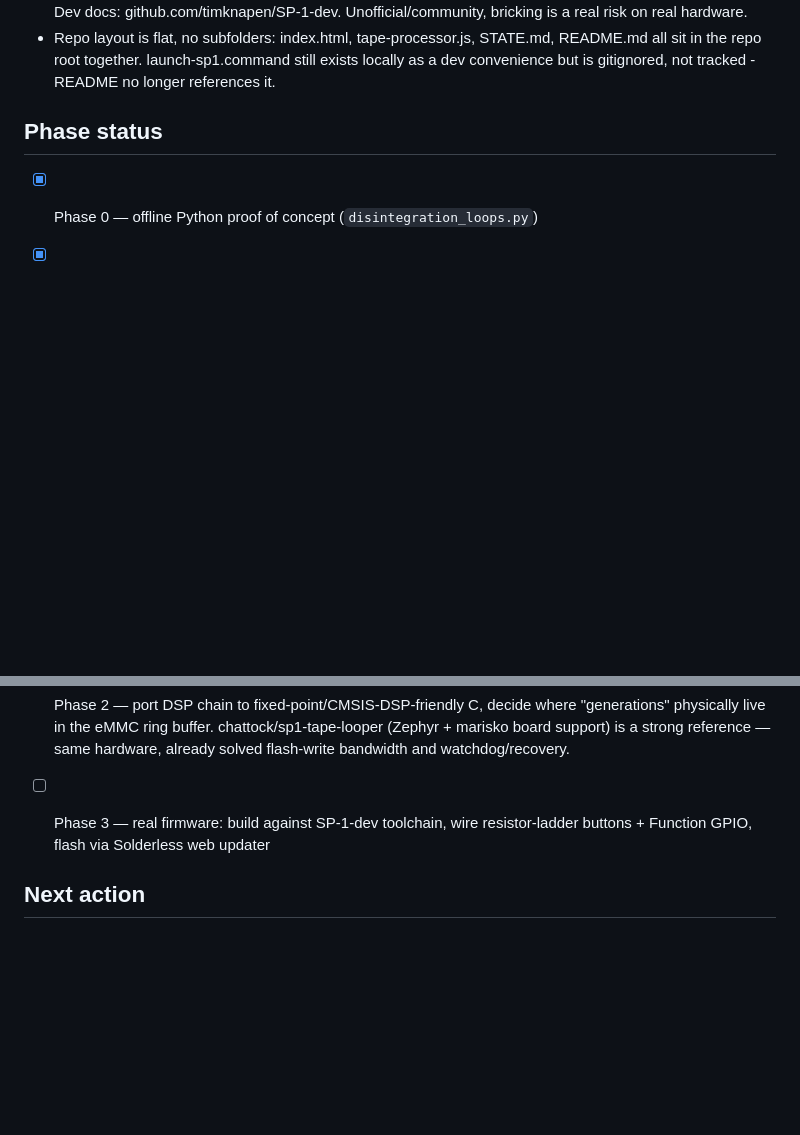
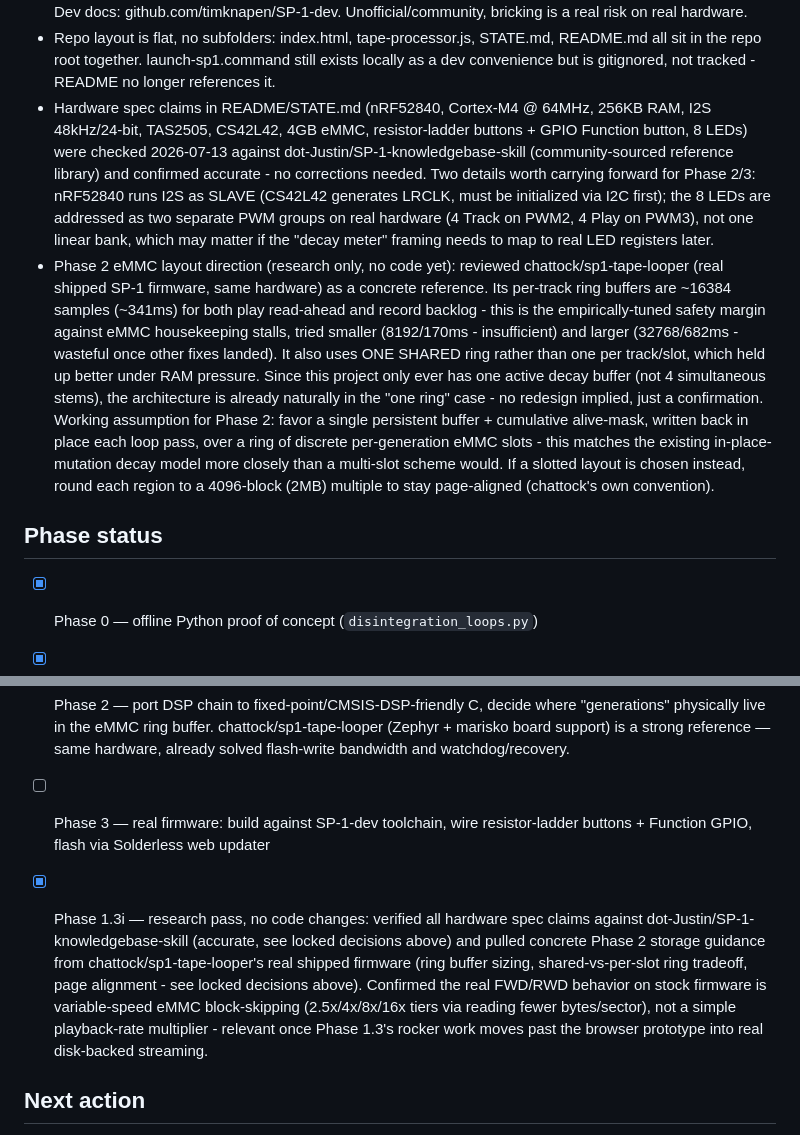
Before and after one commit to CraigDamlo/SP-1-Disintegration, a Markdown page: STATE.md, 2 parts joined by grey strips. Drawn GitHub-style; blank space fills up the shorter version.

Commit message:
Cleanup pass: log Phase 1.3i research findings (hardware verification + Phase 2 eMMC direction)
Verified all hardware specs against dot-Justin/SP-1-knowledgebase-skill; confirmed accurate. Flagged two carry-forward details for Phase 2/3: nRF52840 runs I2S as slave (CS42L42 generates LRCLK), and the 8 LEDs are two separate PWM groups on real hardware (4 Track/PWM2, 4 Play/PWM3), not one linear bank.
Pulled concrete Phase 2 storage guidance from chattock/sp1-tape-looper's shipped firmware: ~341ms ring buffers (empirically tuned), one shared ring beats per-slot rings under RAM pressure, 4096-block/2MB page alignment if slotted regions are used.
Working assumption for Phase 2: a single persistent buffer + cumulative alive-mask written back in place fits this project's existing decay model better than a multi-slot eMMC ring.
Confirmed real FWD/RWD behavior is variable-speed eMMC block-skipping (2.5x/4x/8x/16x), not a simple rate multiplier — relevant once Phase 1.3's rocker work moves past the browser prototype.
No functional/code changes. STATE.md only.

```diff
--- a/STATE.md
+++ b/STATE.md
@@ -36,6 +36,33 @@ nRF52840 dev board), eventually aiming at real SP-1 firmware.
   STATE.md, README.md all sit in the repo root together.
   launch-sp1.command still exists locally as a dev convenience but is
   gitignored, not tracked - README no longer references it.
+- Hardware spec claims in README/STATE.md (nRF52840, Cortex-M4 @ 64MHz,
+  256KB RAM, I2S 48kHz/24-bit, TAS2505, CS42L42, 4GB eMMC, resistor-ladder
+  buttons + GPIO Function button, 8 LEDs) were checked 2026-07-13 against
+  dot-Justin/SP-1-knowledgebase-skill (community-sourced reference library)
+  and confirmed accurate - no corrections needed. Two details worth
+  carrying forward for Phase 2/3: nRF52840 runs I2S as SLAVE (CS42L42
+  generates LRCLK, must be initialized via I2C first); the 8 LEDs are
+  addressed as two separate PWM groups on real hardware (4 Track on PWM2,
+  4 Play on PWM3), not one linear bank, which may matter if the "decay
+  meter" framing needs to map to real LED registers later.
+- Phase 2 eMMC layout direction (research only, no code yet): reviewed
+  chattock/sp1-tape-looper (real shipped SP-1 firmware, same hardware) as
+  a concrete reference. Its per-track ring buffers are ~16384 samples
+  (~341ms) for both play read-ahead and record backlog - this is the
+  empirically-tuned safety margin against eMMC housekeeping stalls, tried
+  smaller (8192/170ms - insufficient) and larger (32768/682ms - wasteful
+  once other fixes landed). It also uses ONE SHARED ring rather than one
+  per track/slot, which held up better under RAM pressure. Since this
+  project only ever has one active decay buffer (not 4 simultaneous
+  stems), the architecture is already naturally in the "one ring" case -
+  no redesign implied, just a confirmation. Working assumption for
+  Phase 2: favor a single persistent buffer + cumulative alive-mask,
+  written back in place each loop pass, over a ring of discrete
+  per-generation eMMC slots - this matches the existing in-place-mutation
+  decay model more closely than a multi-slot scheme would. If a slotted
+  layout is chosen instead, round each region to a 4096-block (2MB)
+  multiple to stay page-aligned (chattock's own convention).
 
 ## Phase status
 - [x] Phase 0 — offline Python proof of concept (`disintegration_loops.py`)
@@ -263,6 +290,17 @@ nRF52840 dev board), eventually aiming at real SP-1 firmware.
       resistor-ladder buttons + Function GPIO, flash via Solderless
       web updater
 
+- [x] Phase 1.3i — research pass, no code changes: verified all hardware
+      spec claims against dot-Justin/SP-1-knowledgebase-skill (accurate,
+      see locked decisions above) and pulled concrete Phase 2 storage
+      guidance from chattock/sp1-tape-looper's real shipped firmware
+      (ring buffer sizing, shared-vs-per-slot ring tradeoff, page
+      alignment - see locked decisions above). Confirmed the real FWD/RWD
+      behavior on stock firmware is variable-speed eMMC block-skipping
+      (2.5x/4x/8x/16x tiers via reading fewer bytes/sector), not a simple
+      playback-rate multiplier - relevant once Phase 1.3's rocker work
+      moves past the browser prototype into real disk-backed streaming.
+
 ## Next action
 disintegration_loops.py is removed and the loadBuffer dead-code question
 is resolved, so the two remaining implementations (tape-processor.js,
```
